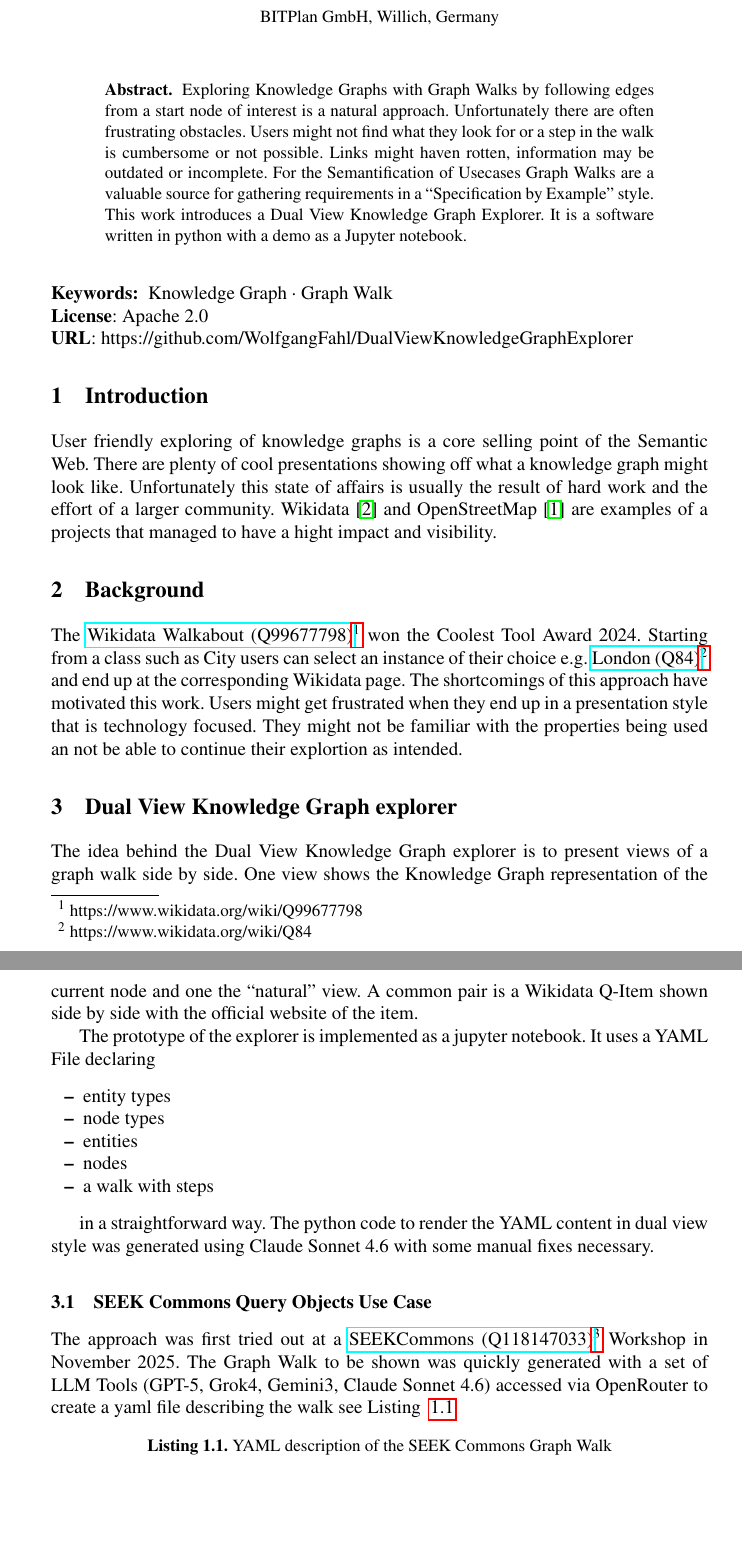
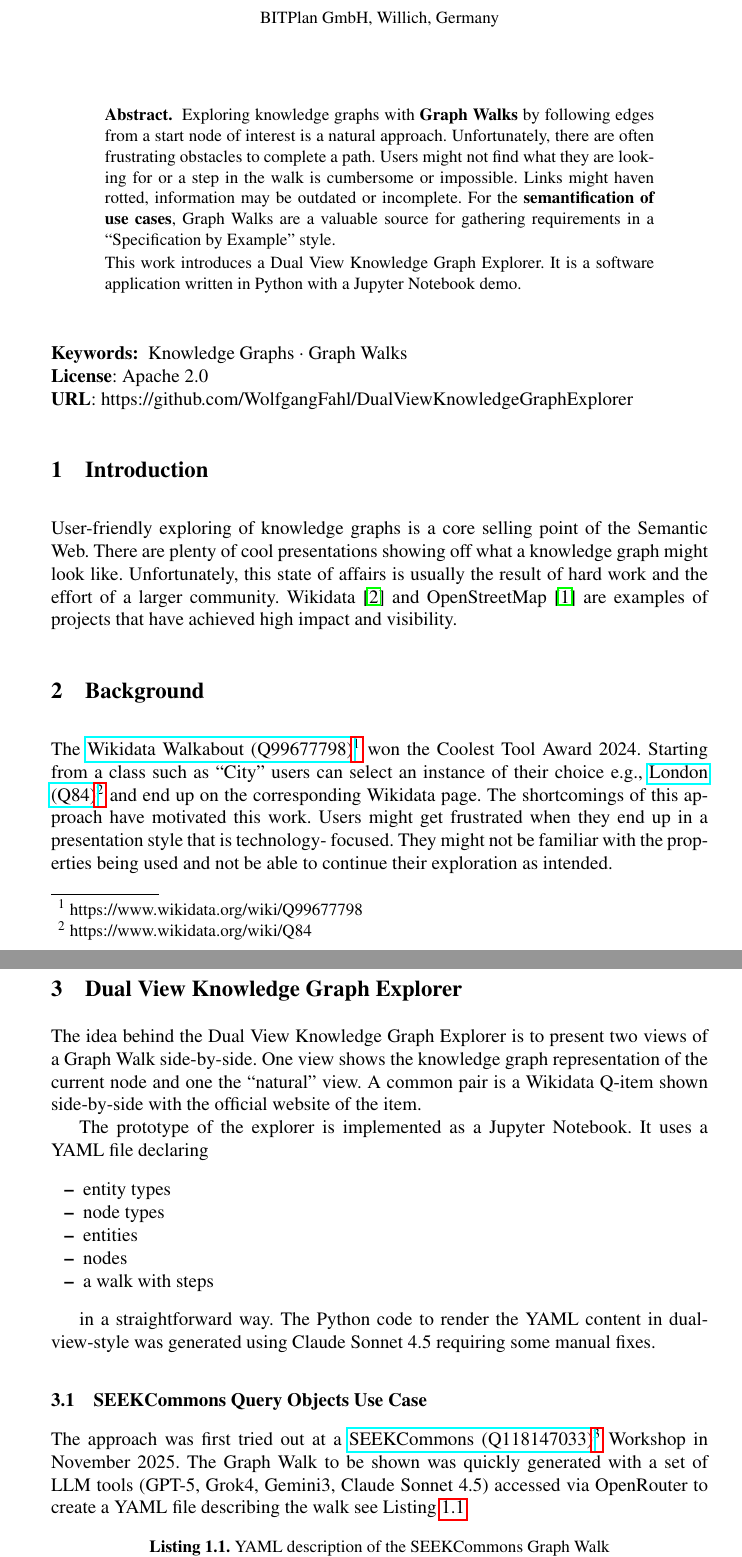
Before and after one commit to WolfgangFahl/DualViewKnowledgeGraphExplorerPaper, a LaTeX paper (main.tex): two parts of pages 1 and 2 of 5, joined at a grey line, cut so that both start at the same text, the shorter picture padded with empty space. Compiled offline with pdfLaTeX.

Commit message:
fixes #4

```diff
--- a/main.tex
+++ b/main.tex
@@ -18,27 +18,25 @@
 
 \maketitle
 \begin{abstract}
-Exploring Knowledge Graphs with Graph Walks by following edges from a start node of interest is
-a natural approach. Unfortunately there are often frustrating obstacles. Users might not find what they look
-for or a step in the walk is cumbersome or not possible. Links might haven rotten, information may be outdated or incomplete. For the Semantification of Usecases Graph Walks are a valuable source for gathering requirements in a \tquote{Specification by Example} style.
+Exploring knowledge graphs with \textbf{Graph Walks} by following edges from a start node of interest is a natural approach. Unfortunately, there are often frustrating obstacles to complete a path. Users might not find what they are looking for or a step in the walk is cumbersome or impossible. Links might haven rotted, information may be outdated or incomplete. For the \textbf{semantification of use cases}, Graph Walks are a valuable source for gathering requirements in a \tquote{Specification by Example} style.
 
-This work introduces a Dual View Knowledge Graph Explorer. It is a software written in python with a demo as a Jupyter notebook.
+This work introduces a Dual View Knowledge Graph Explorer. It is a software application written in Python with a Jupyter Notebook demo.
 \end{abstract}
-\keywords{Knowledge Graph \and Graph Walk}
+\keywords{Knowledge Graphs \and Graph Walks}
 \\
 \noindent
 \textbf{License}: Apache 2.0
 \\
 \textbf{URL}: https://github.com/WolfgangFahl/DualViewKnowledgeGraphExplorer
 \section{Introduction}
-User friendly exploring of knowledge graphs is a core selling point of the Semantic Web. There are plenty of cool presentations showing off what a knowledge graph might look like. Unfortunately this state of affairs is usually the result of hard work and the effort of a larger community. Wikidata \cite{Vrandecic2014} and OpenStreetMap \cite{Haklay2008} are examples of a projects that managed to have a hight impact and visibility.
+User-friendly exploring of knowledge graphs is a core selling point of the Semantic Web. There are plenty of cool presentations showing off what a knowledge graph might look like. Unfortunately, this state of affairs is usually the result of hard work and the effort of a larger community. Wikidata \cite{Vrandecic2014} and OpenStreetMap \cite{Haklay2008} are examples of projects that have achieved high impact and visibility.
 \section{Background}
-The  \wdq{Wikidata Walkabout}{Q99677798} won the Coolest Tool Award 2024. Starting from a class such as City users can select an instance of their choice e.g. \wdq{London}{Q84} and end up at the corresponding Wikidata page. The shortcomings of this approach have motivated this work. Users might get frustrated when they end up in a presentation style that is technology focused. They might not be familiar with the properties being used an not be able to continue their explortion as intended.
-\section{Dual View Knowledge Graph explorer}
-The idea behind the Dual View Knowledge Graph explorer is to present  views of a graph walk side by side. One view shows the Knowledge Graph representation of the current node and one the \tquote{natural} view. A common pair is a Wikidata Q-Item shown side by side with the official website of the item.
+The \wdq{Wikidata Walkabout}{Q99677798} won the Coolest Tool Award 2024. Starting from a class such as \tquote{City} users can select an instance of their choice e.g., \wdq{London}{Q84} and end up on the corresponding Wikidata page. The shortcomings of this approach have motivated this work. Users might get frustrated when they end up in a presentation style that is technology- focused. They might not be familiar with the properties being used and not be able to continue their exploration as intended.
+\section{Dual View Knowledge Graph Explorer}
+The idea behind the Dual View Knowledge Graph Explorer is to present two views of a Graph Walk side-by-side. One view shows the knowledge graph representation of the current node and one the \tquote{natural} view. A common pair is a Wikidata Q-item shown side-by-side with the official website of the item.
 
-The prototype of the explorer is implemented as a jupyter notebook.
-It uses a YAML File declaring
+The prototype of the explorer is implemented as a Jupyter Notebook.
+It uses a YAML file declaring
 \begin{itemize}
     \item entity types
     \item node types
@@ -47,11 +45,11 @@
     \item a walk with steps
 \end{itemize}
 
-in a straightforward way. The python code to render the YAML content in dual view style was generated using Claude Sonnet 4.6 with some manual fixes necessary.
+in a straightforward way. The Python code to render the YAML content in dual- view-style was generated using Claude Sonnet 4.5 requiring some manual fixes.
 
-\subsection{SEEK Commons Query Objects Use Case}
-The approach was first tried out at a \wdq{SEEKCommons}{Q118147033} Workshop in November 2025. The Graph Walk to be shown was quickly generated with a set of LLM Tools (GPT-5, Grok4, Gemini3, Claude Sonnet 4.6) accessed via OpenRouter to create a yaml file describing the walk see Listing ~\ref{lst:navigation_steps.yaml}
-\begin{lstlisting}[language=yaml, caption={YAML description of the SEEK Commons Graph Walk}, label={lst:navigation_steps.yaml}]
+\subsection{SEEKCommons Query Objects Use Case}
+The approach was first tried out at a \wdq{SEEKCommons}{Q118147033} Workshop in November 2025. The Graph Walk to be shown was quickly generated with a set of LLM tools (GPT-5, Grok4, Gemini3, Claude Sonnet 4.5) accessed via OpenRouter to create a YAML file describing the walk see Listing~\ref{lst:navigation_steps.yaml}
+\begin{lstlisting}[language=yaml, caption={YAML description of the SEEKCommons Graph Walk}, label={lst:navigation_steps.yaml}]
 # Dual-View Knowledge Graph Explorer - Navigation Steps
 # Author: Wolfgang Fahl / bitplan.com
 # 2025-11-16 for SeekCommons Workshop
```
Also changed, not shown: images/GraphWalkSEEKCommonsScreenShotStep1.jpg (renamed from images/GraphWalkSEEKComonsScreenShotStep1.jpg), images/GraphWalkSEEKCommonsScreenShotStep3.jpg (renamed from images/GraphWalkSEEKComonsScreenShotStep3.jpg), images/GraphWalkSEEKCommonsScreenShotStep4.jpg (renamed from images/GraphWalkSEEKComonsScreenShotStep4.jpg), main.tex (20 more changed lines).
